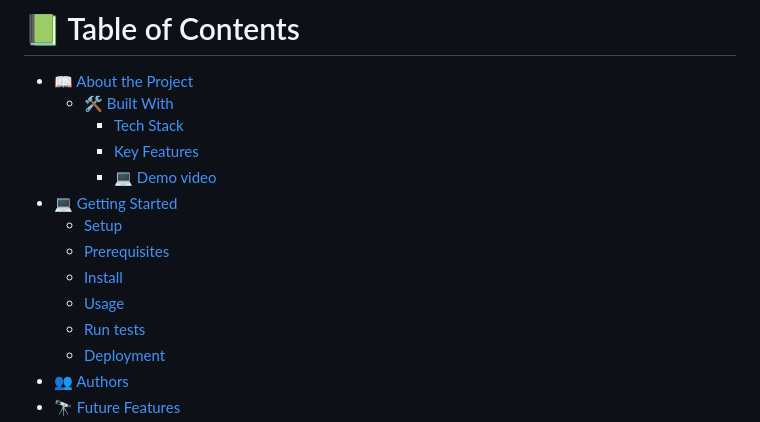
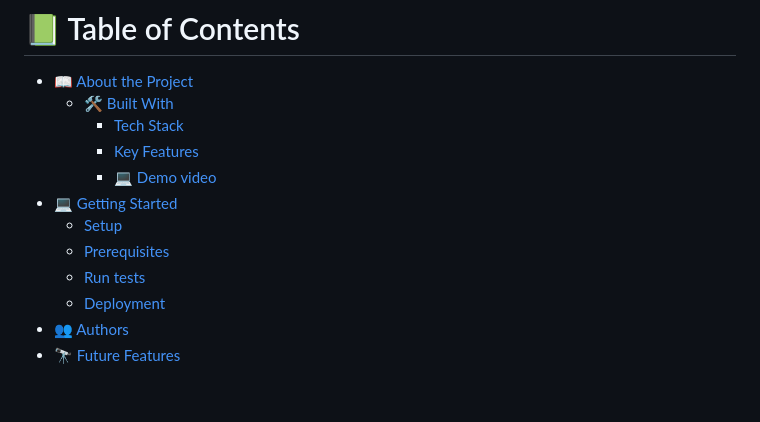
Before and after one commit to binodbhusal/BlogApp, a Markdown page: README.md, the part around the change. Rendered like a GitHub page; blank space fills up the shorter version.

```diff
--- a/README.md
+++ b/README.md
@@ -17,8 +17,6 @@
 - [💻 Getting Started](#getting-started)
   - [Setup](#setup)
   - [Prerequisites](#prerequisites)
-  - [Install](#install)
-  - [Usage](#usage)
   - [Run tests](#run-tests)
   - [Deployment](#deployment)
 - [👥 Authors](#authors)
```
